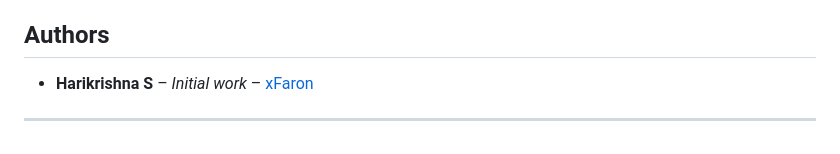
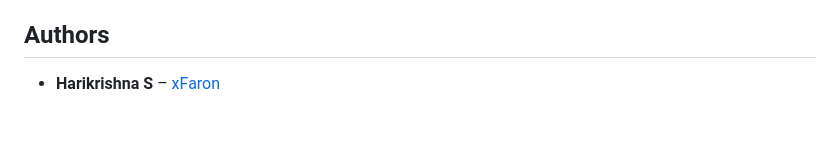
Before and after one commit to xFaron/inf_arith, a Markdown page: README.md, the part around one of its changes. GitHub-like rendering.

```diff
--- a/README.md
+++ b/README.md
@@ -152,6 +148,4 @@ Distributed under the MIT License. See `LICENSE` for more details.
 
 ## Authors
 
-- **Harikrishna S** – *Initial work* – [xFaron](https://github.com/xFaron)
-
----
+- **Harikrishna S** – [xFaron](https://github.com/xFaron)
```
Also changed, not shown: other parts of README.md (+1 -5 lines).
